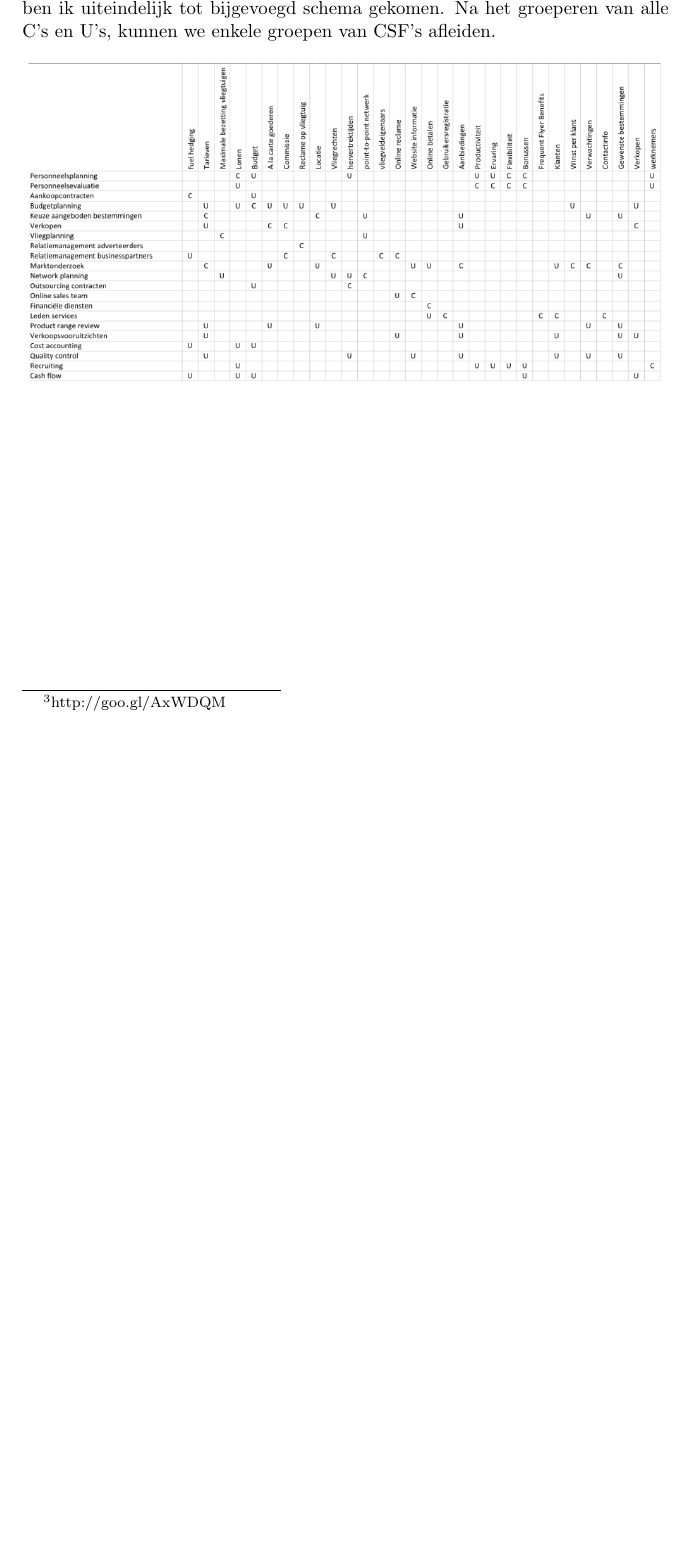
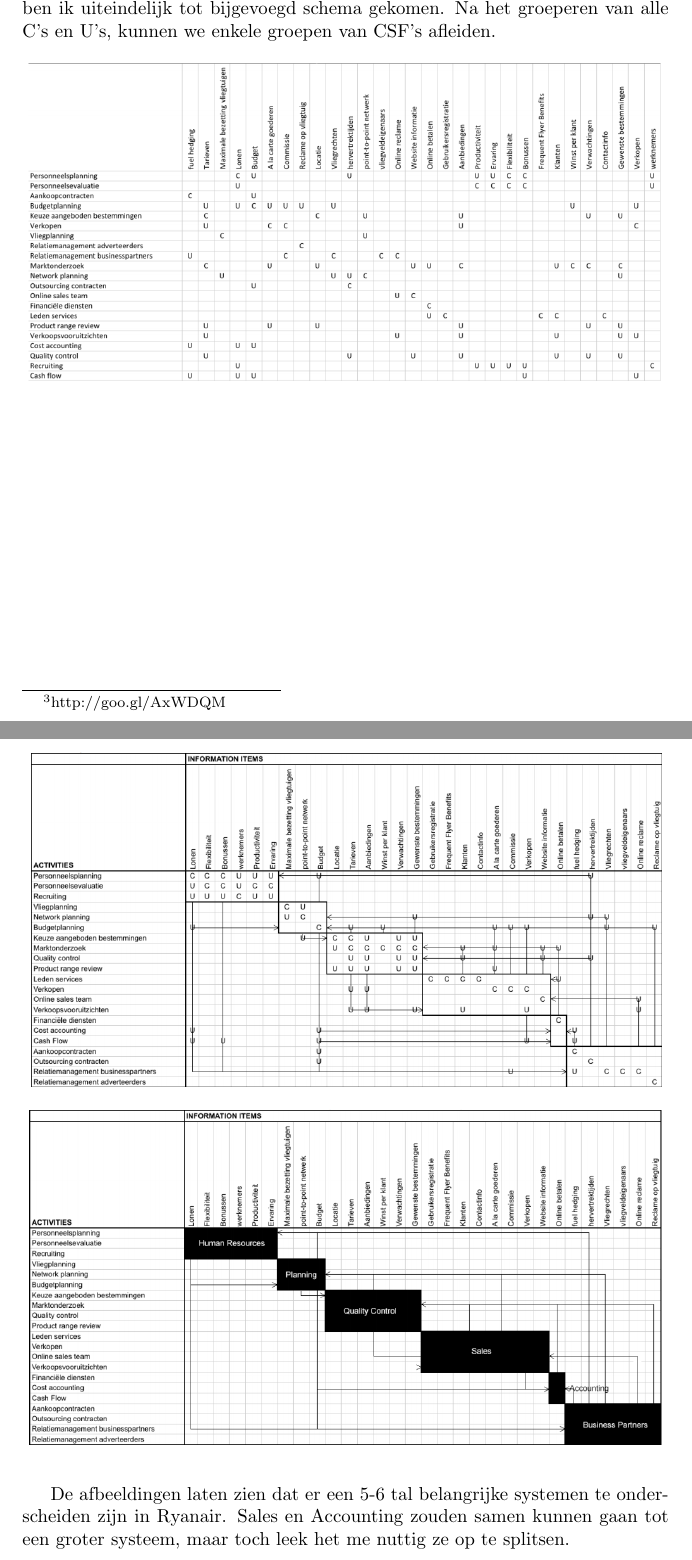
Before and after one commit to SanderCleymans/OntwBT, a LaTeX document (OBT Casestudie Ryanair.tex): part of page 7 of 8 before the commit and two parts of pages 7 and 8 of 8 after it, the two joined at a grey line, cut so that both start at the same text, the shorter picture padded with empty space. Compiled offline with pdfLaTeX.

Commit message:
Last commit before I leave

```diff
--- a/OBT Casestudie Ryanair.tex
+++ b/OBT Casestudie Ryanair.tex
@@ -125,7 +125,11 @@ Met behulp van deze data stellen we een matrix op die alle dingen weergeeft (Ik
 \centering
 \includegraphics[scale=0.56]{image3}
 \end{figure}
+
+
 \newpage
+
+De afbeeldingen laten zien dat er een 5-6 tal belangrijke systemen te onderscheiden zijn in Ryanair. Sales en Accounting zouden samen kunnen gaan tot een groter systeem, maar toch leek het me nuttig ze op te splitsen.
 
 
 
```
Also changed, not shown: OBT Casestudie Ryanair.pdf, 2 other files.
